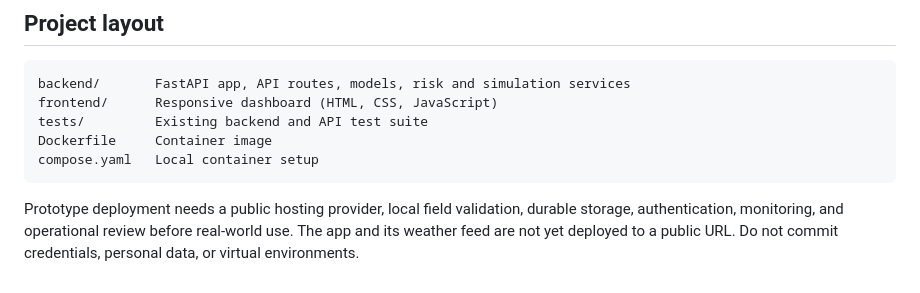
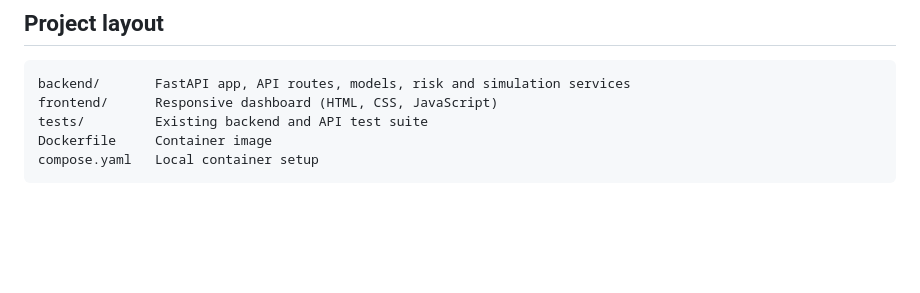
Before and after one commit to crypticlumen/Floodora-prototype, a Markdown page: README.md, the part around the change. GitHub-like rendering; blank space fills up the shorter version.

Commit message:
Update README to remove deployment warnings
Removed outdated deployment notes and warnings.

````diff
--- a/README.md
+++ b/README.md
@@ -114,5 +114,3 @@ tests/         Existing backend and API test suite
 Dockerfile     Container image
 compose.yaml   Local container setup
 ```
-
-Prototype deployment needs a public hosting provider, local field validation, durable storage, authentication, monitoring, and operational review before real-world use. The app and its weather feed are not yet deployed to a public URL. Do not commit credentials, personal data, or virtual environments.
````
